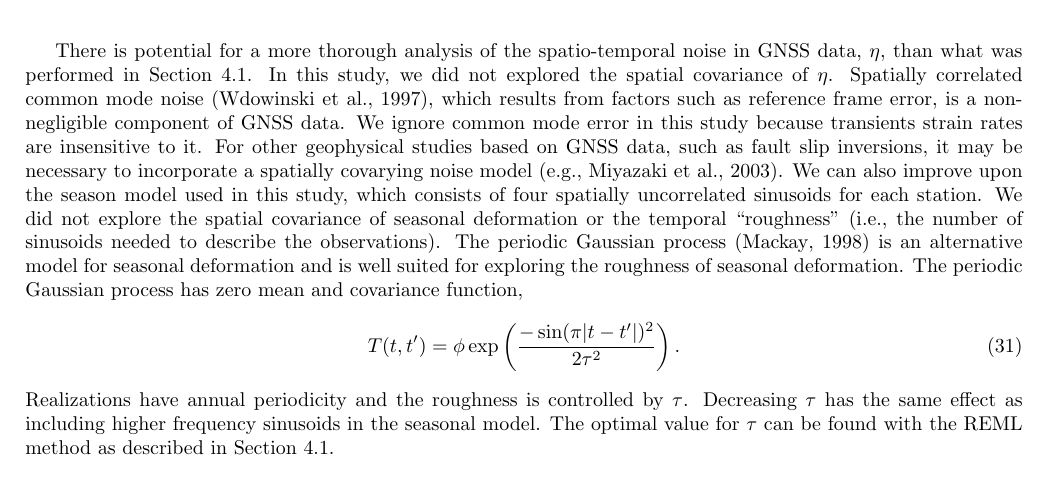
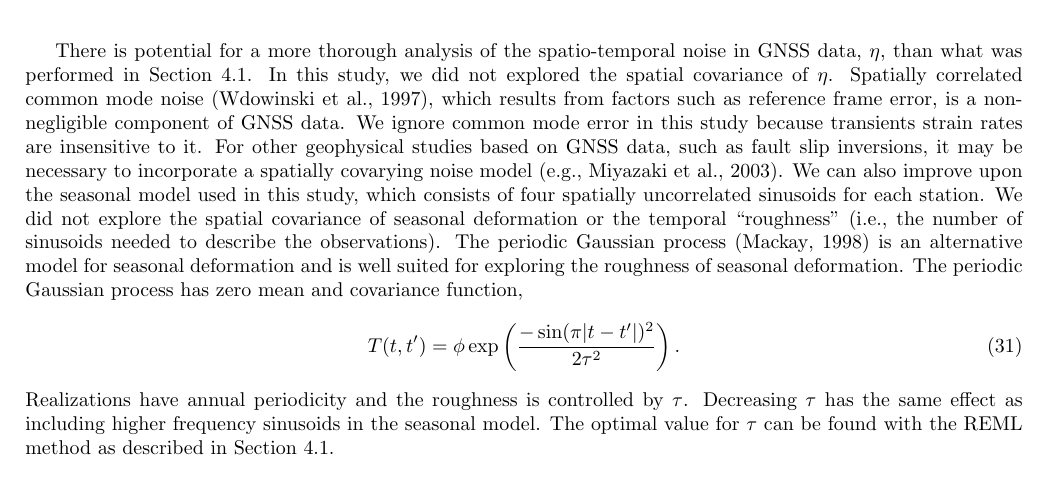
Before and after one commit to treverhines/HinesHetlandGPR, a LaTeX document (HinesHetlandGPR.tex): part of page 14 of 17, cut so that both start at the same text. Compiled offline with pdfLaTeX.

Commit message:
more crap

```diff
--- a/HinesHetlandGPR.tex
+++ b/HinesHetlandGPR.tex
@@ -358,7 +358,7 @@ In Figure \ref{fig:StrainTs} we show the time dependence of estimated transient
 \section{Discussion}\label{sec:Discussion}
 We have demonstrated that transient strain rates estimated with the method described in Section \ref{sec:Method} can be used to detect SSEs and will be robust to detect other transient geophysical phenomena. Another potential application would be to use GNSS derived transient strain rates to develop noise models for borehole strain meters (BSMs). The Plate Boundary Observatory maintains 43 BSMs in the Pacific Northwest, and it has been demonstrated that BSMs are able to record transient geophysical events such as SSEs \citep[e.g.,][]{Dragert2011}. However, noise in BSM data is not well understood, which complicates the use of BSM data for detecting geophysical events. The noise consists, in part, of a long-term decay resulting from the instrument equilibrating with the surrounding rock \citep{Gladwin1987}. Typically, this noise is dealt with in an ad-hoc manner by fitting and removing exponentials and low-order polynomials. A more rigorous quantification of BSM noise could be performed by analyzing the residuals between the the BSM data and GNSS derived strain rates.
 
-There is potential for a more thorough analysis of the spatio-temporal noise in GNSS data, $\eta$, than what was performed in Section \ref{sec:NoiseModel}. In this study, we did not explored the spatial covariance of $\eta$. Spatially correlated common mode noise \citep{Wdowinski1997}, which results from factors such as reference frame error, is a non-negligible component of GNSS data. We ignore common mode error in this study because transients strain rates are insensitive to it. For other geophysical studies based on GNSS data, such as fault slip inversions, it may be necessary to incorporate a spatially covarying noise model \citep[e.g.,][]{Miyazaki2003}. We can also improve upon the season model used in this study, which consists of four spatially uncorrelated sinusoids for each station. We did not explore the spatial covariance of seasonal deformation or the temporal ``roughness'' (i.e., the number of sinusoids needed to describe the observations). The periodic Gaussian process \citep{Mackay1998} is an alternative model for seasonal deformation and is well suited for exploring the roughness of seasonal deformation.  The periodic Gaussian process has zero mean and covariance function,
+There is potential for a more thorough analysis of the spatio-temporal noise in GNSS data, $\eta$, than what was performed in Section \ref{sec:NoiseModel}. In this study, we did not explored the spatial covariance of $\eta$. Spatially correlated common mode noise \citep{Wdowinski1997}, which results from factors such as reference frame error, is a non-negligible component of GNSS data. We ignore common mode error in this study because transients strain rates are insensitive to it. For other geophysical studies based on GNSS data, such as fault slip inversions, it may be necessary to incorporate a spatially covarying noise model \citep[e.g.,][]{Miyazaki2003}. We can also improve upon the seasonal model used in this study, which consists of four spatially uncorrelated sinusoids for each station. We did not explore the spatial covariance of seasonal deformation or the temporal ``roughness'' (i.e., the number of sinusoids needed to describe the observations). The periodic Gaussian process \citep{Mackay1998} is an alternative model for seasonal deformation and is well suited for exploring the roughness of seasonal deformation.  The periodic Gaussian process has zero mean and covariance function,
 \begin{equation}\label{eq:Periodic}
 T(t,t') = \phi \exp\left(\frac{-\sin(\pi|t - t'|)^2}{2\tau^2}\right).
 \end{equation}
```
Also changed, not shown: HinesHetlandGPR.pdf, 3 other files.
